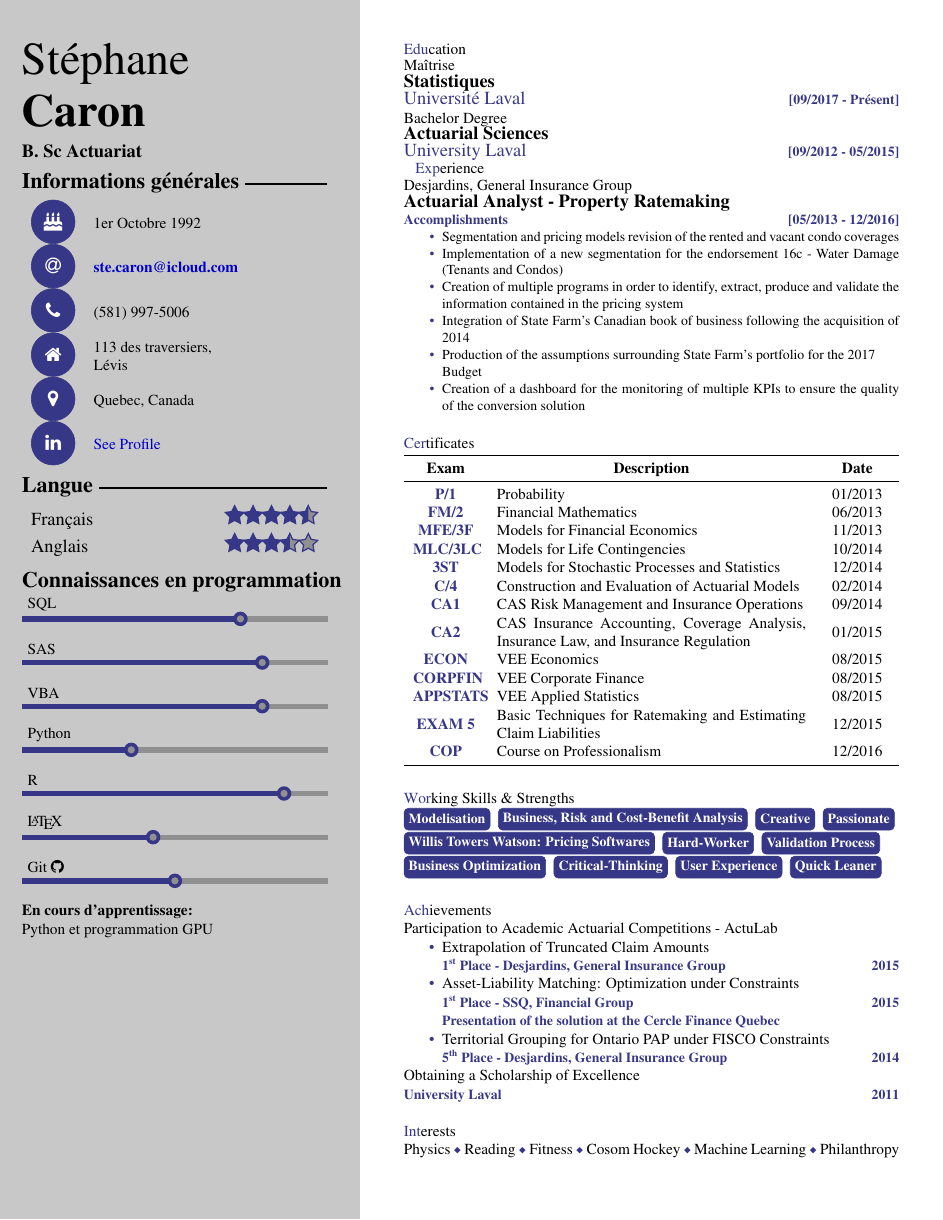
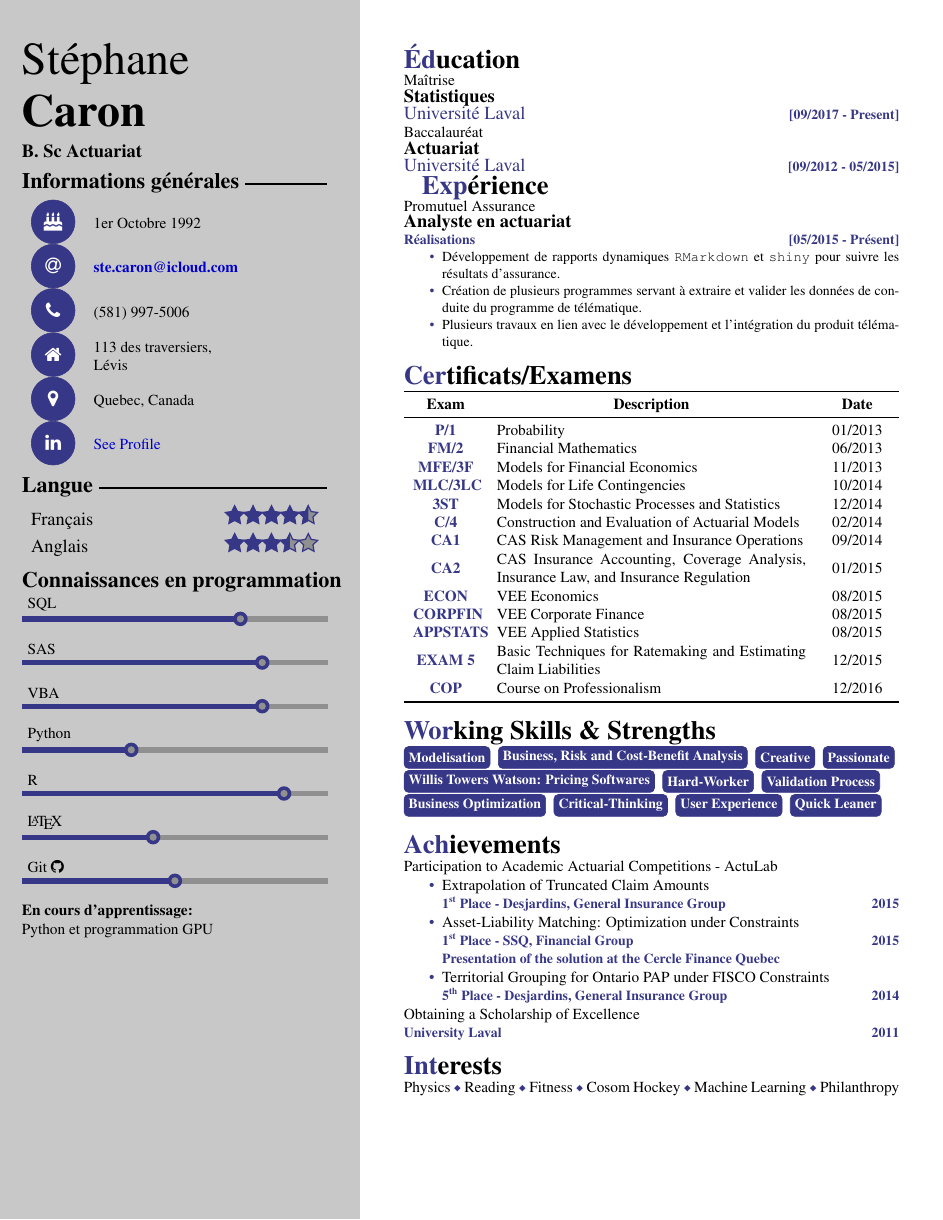
Before and after one commit to stecaron/CV-Template, a LaTeX CV (Resume.tex): the whole page. Compiled offline with pdfLaTeX.

Commit message:
Accomplissements et corriger la macro sectiontitle

```diff
--- a/Resume.tex
+++ b/Resume.tex
@@ -3,6 +3,7 @@
 
 %Required Packages
 \usepackage{xcolor}
+\usepackage{xstring}
 \usepackage{fontawesome}
 \usepackage{tikz}
 	\usetikzlibrary{shapes.geometric}
@@ -129,9 +130,10 @@
 
 %Command to create section Title
 \newcommand\sectiontitle[1]{
-	% \bfseries\LARGE
-	\textcolor{mainblue}{\substr{#1}{1}{3}}%
-	\textcolor{black}{\substr{#1}{4}{end}}
+	\bfseries\LARGE
+	\StrLen{#1}[\longueur]
+	\textcolor{mainblue}{\StrMid{#1}{1}{3}}%
+	\textcolor{black}{\StrMid{#1}{4}{\longueur}}%
 	\normalfont\normalsize}
 
 %Command to let mark in order to trace tikz picture
@@ -159,16 +161,12 @@
 	#3\\
 	\large{\textbf{#4}}\\
 	\small
-	\textcolor{mainblue}{\textbf{Accomplishments \hfill [#1 - #2]}}
+	\textcolor{mainblue}{\textbf{Réalisations \hfill [#1 - #2]}}
 	\begin{itemize}[label=\textcolor{mainblue}{\textbullet},topsep=0pt,partopsep=0pt,itemsep=0pt,parsep=0pt]}
 		{\vspace{-\baselineskip}
 	\end{itemize}
 	\normalfont\normalsize
 	\tikzmark{mark2}
-%	\begin{tikzpicture}[overlay, remember picture]
-%		\draw [decoration={brace,mirror,raise=10pt,amplitude=1em},decorate,ultra thick,mainblue]
-% 		(mark1) --  (mark2);
-%	\end{tikzpicture}
 	\\}
 
 \pagestyle{empty} % Disable headers and footers
@@ -228,21 +226,19 @@
 \end{textblock}
 
 \begin{textblock}{11.35}(9.25, 1)
-	\sectiontitle{Education}
-	\EduStatement{09/2017}{Pr\'esent}{Université Laval}{Maîtrise}{Statistiques}\\
+  \sectiontitle{Éducation}
+	\EduStatement{09/2017}{Present}{Université Laval}{Maîtrise}{Statistiques}\\
 	\vspace{-10pt}
-	\EduStatement{09/2012}{05/2015}{University Laval}{Bachelor Degree}{Actuarial Sciences}\\
-	\sectiontitle{Experience}
-	\begin{ExpStatement}{05/2013}{12/2016}{Desjardins, General Insurance Group}{Actuarial Analyst - Property Ratemaking}
-		\item Segmentation and pricing models revision of the rented and vacant condo coverages
-		\item Implementation of a new segmentation for the endorsement 16c - Water Damage (Tenants and Condos)
-		\item Creation of multiple programs in order to identify, extract, produce and validate the information contained in the pricing system
-		\item Integration of State Farm's Canadian book of business following the acquisition of 2014
-		\item Production of the assumptions surrounding State Farm's portfolio for the 2017 \newline Budget
-		\item Creation of a dashboard for the monitoring of multiple KPIs to ensure the quality of the conversion solution
+	\EduStatement{09/2012}{05/2015}{Université Laval}{Baccalauréat}{Actuariat}
+	\\
+	\sectiontitle{Expérience}
+	\begin{ExpStatement}{05/2015}{Présent}{Promutuel Assurance}{Analyste en actuariat}
+		\item Développement de rapports dynamiques \texttt{RMarkdown} et \texttt{shiny} pour suivre les résultats d'assurance.
+		\item Création de plusieurs programmes servant à extraire et valider les données de conduite du programme de télématique.
+		\item Plusieurs travaux en lien avec le développement et l'intégration du produit télématique.
 	\end{ExpStatement}
 	\\
-	\sectiontitle{Certificates}
+	\sectiontitle{Certificats/Examens}
 	\vspace{3pt}
 	\begin{table}
 		\begin{tabularx}{\textwidth}{A{1.5cm}XM{1.5cm}}
```
Also changed, not shown: Resume.pdf, 1 other file.
